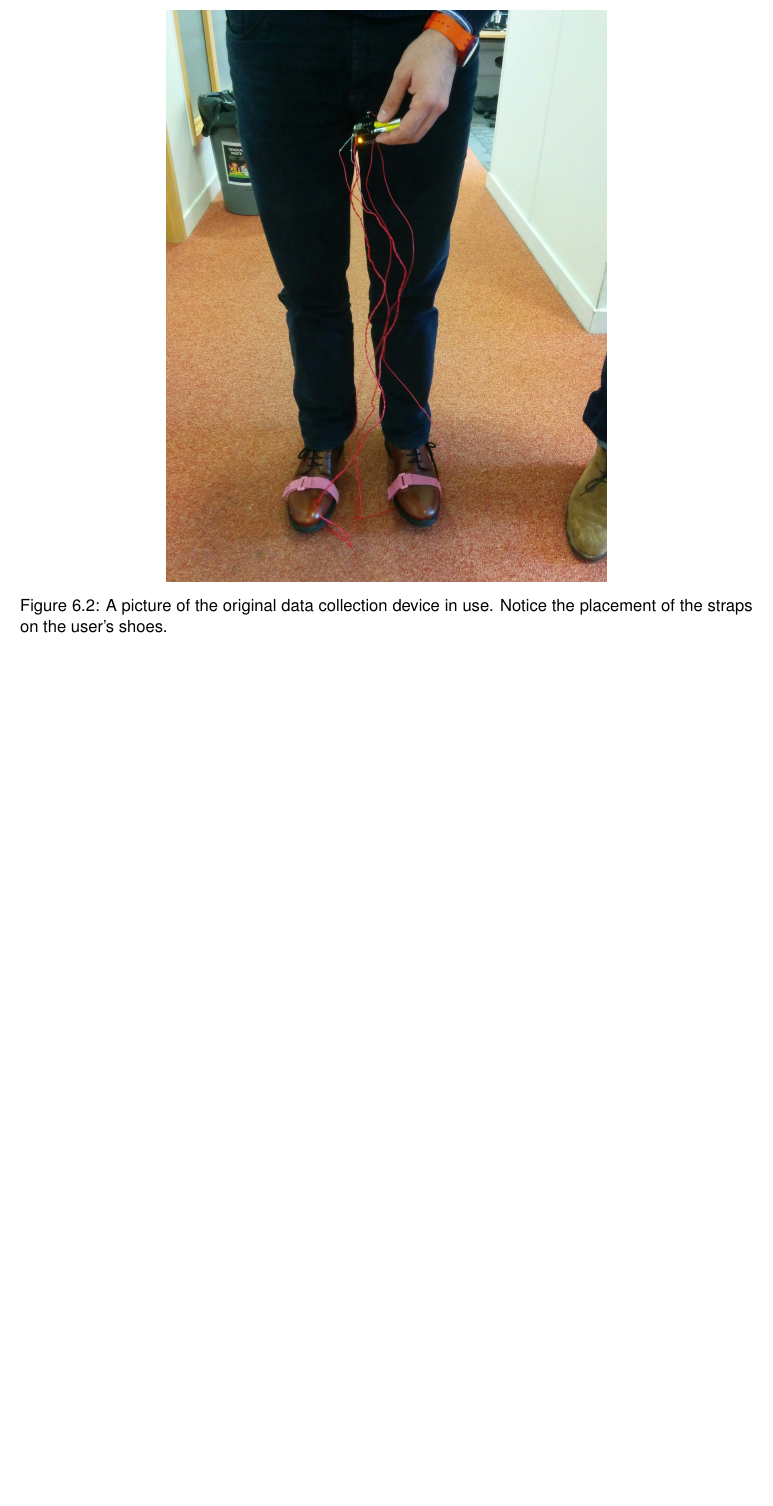
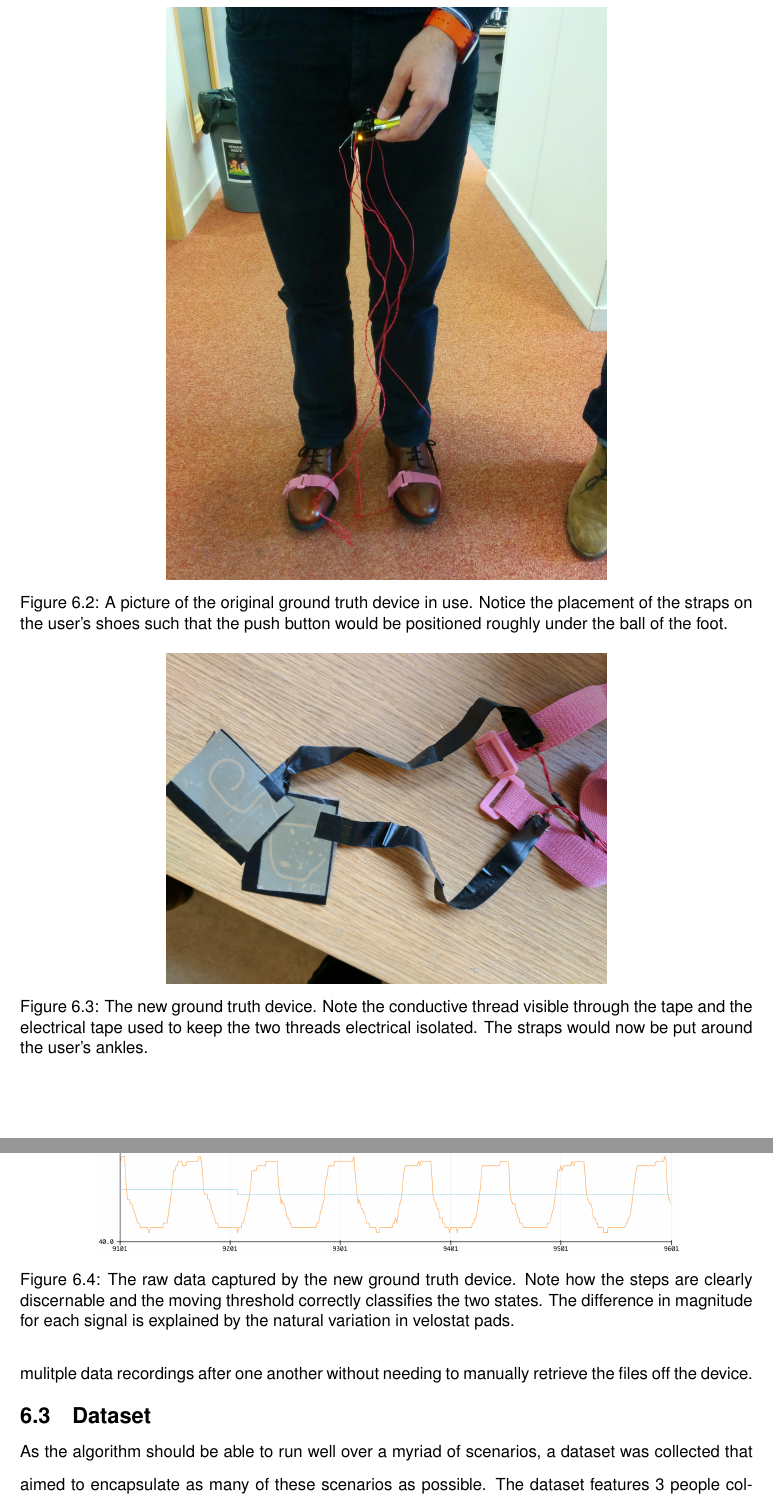
Before and after one commit to Oxford-step-counter/report, a LaTeX document (report.tex, which reads Text/step_counter.tex): part of page 28 of 31 before the commit and two parts of pages 28 and 29 of 32 after it, the two joined at a grey line, cut so that both start at the same text, the shorter picture padded with empty space. Compiled offline with pdfLaTeX.

Commit message:
chg: Finished data collection section

```diff
--- a/Text/step_counter.tex
+++ b/Text/step_counter.tex
@@ -353,10 +353,15 @@ for (Point candidate in points) {
             \begin{figure}[!th]
                 \includegraphics[width=0.6\textwidth]{Images/device_og_use.jpg}
                 \centering
-                \caption{A picture of the original data collection device in use. Notice the placement of the straps on the user's shoes.}
+                \caption{A picture of the original ground truth device in use. Notice the placement of the straps on the user's shoes such that the push button would be positioned roughly under the ball of the foot.}
                 \label{img_device_og_use}
             \end{figure}
 
             Unfortunately, this iteration of the device was subject to a number of problems regarding robustness. The device worked well when functional, but it suffered from the breaking of the push buttons due to excessive force. The pins of the push buttons also broke a number of times as they were folded flat against the strap due to the weight of the user. Clearly, a more robust design was required.
 
-            The second iteration of the design dropped the push buttons entirely and moved to a method that relied on having a pressure sensitive resistor sit under the heel of the user inside the shoe.
+            The second iteration of the design dropped the push buttons entirely and moved to a method that relied on having a pressure sensitive resistor sit under the heel of the user inside the shoe. To ensure that this resistor is tolerant and sensitive to the relatively high pressures in this use case, the device used a material called velostat as the variable resistor. Velostat, used primiarly as a packaging material, is "made of polymeric foil impregnated with carbon black to make it electrically conductive" [CIT]. The resistance is reduced when pressure is applied, hence when current flow is high, the foot is down. The new device was made by taping conductive thread to either side of the velostat, completing the circuit. A picture of the new device can be seen in Figure \ref{img_device_new}.
+
+            \begin{figure}[!th]
+                \includegraphics[width=0.6\textwidth]{Images/device_new.jpg}
+                \centering
+                \caption{The new ground truth device. Note the conductive thread visible through the tape and the electrical tape used to keep the two threads electrical isolated. The straps would now be put around the user's ankles.}
@@ -362,0 +373,4 @@ for (Point candidate in points) {
+            \begin{figure}[!th]
+                \includegraphics[width=0.8\textwidth]{Images/device_new_graph.png}
+                \centering
+                \caption{The raw data captured by the new ground truth device. Note how the steps are clearly discernable and the moving threshold correctly classifies the two states. The difference in magnitude for each signal is explained by the natural variation in velostat pads.}
@@ -366,3 +392,7 @@ for (Point candidate in points) {
+            For expendiency's sake, application was designed such that the data would be zipped and compressed together and uploaded to a remote server via HTTP POST. This enabled the user to record mulitple data recordings after one another without needing to manually retrieve the files off the device.
+
+
         \section{Dataset}
 
+            As the algorithm should be able to run well over a myriad of scenarios, a dataset was collected that aimed to encapsulate as many of these scenarios as possible. The dataset features 3 people collecting data with a variety of heights and weights, 3 phones to ensure that similar devices performed similarly, and 6 phone 'positions': in a hand, in a front pocket, in a back pocket, in an armband, in a shoulder purse, and in a neck pouch on a lanyard.
 
```
Also changed, not shown: Images/android_app.png (added), Images/device_new.jpg (added), Images/device_new_graph.png (added), Text/step_counter.tex (22 more changed lines).
